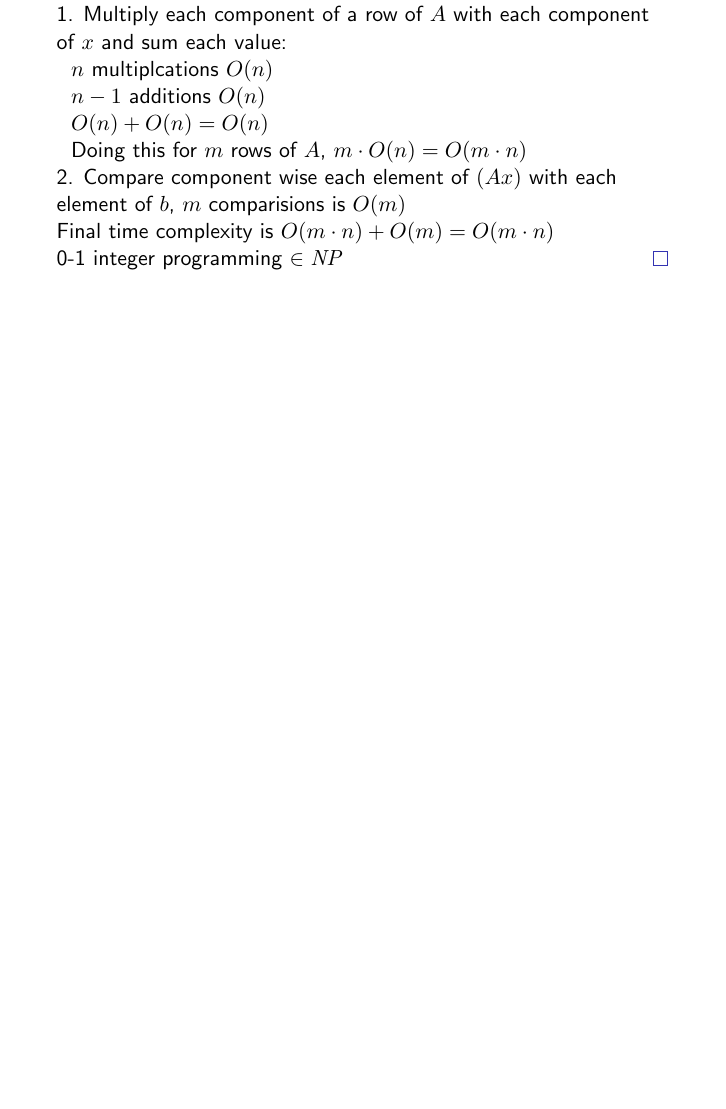
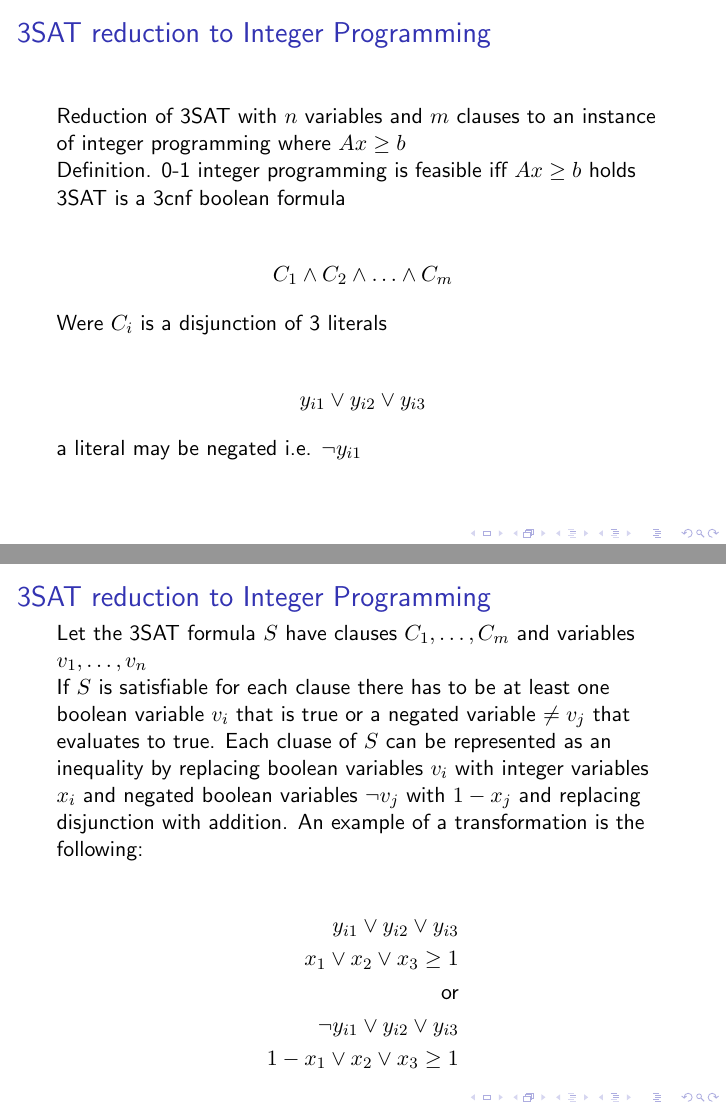
Before and after one commit to Pike96/0-1-integer-programming-np-complete, LaTeX slides (rev.tex): page 2 of 2 before the commit and pages 6 and 7 of 8 after it, the two joined at a grey line, the shorter picture padded with empty space. Compiled offline with pdfLaTeX.

Commit message:
Final revision

```diff
--- a/rev.tex
+++ b/rev.tex
@@ -1,6 +1,7 @@
-\documentclass[mathserif,handout]{beamer}
+\documentclass[mathserif]{beamer}
 \usepackage{amsmath}
 
-%\renewcommand{\qed}{\hfill\square}
+\title{NP-completeness of 0-1 Integer Programming}
+\author{Kurt McAlpine, 2004750}
 
 \begin{document}
@@ -21,3 +31,4 @@ Reformulating the integer programming optimisation problem into a descision
+Reformulating the integer programming optimisation problem into a decision
 problem so that I can give a proof of NP-completeness.\\
 
 ``Given $A$ and $b$ does there exist an $x$ such that the following condition
@@ -36,15 +57,66 @@ $M = $``On input $(A, b, x)$\\
 Time complexity of the verifier:\\
 1. Multiply each component of a row of $A$ with each component of $x$ and sum
 each value:\\
-~ $n$ multiplcations $O(n)$\\
+~ $n$ multiplications $O(n)$\\
 ~ $n - 1$ additions $O(n)$\\
 ~ $O(n) + O(n) = O(n)$\\
 ~ Doing this for $m$ rows of $A$, $m \cdot O(n) = O(m \cdot n )$\\
 
 2. Compare component wise each element of $(Ax)$ with each element of $b$, $m$
-comparisions is $O(m)$\\
+comparisons is $O(m)$\\
 
 Final time complexity is $O(m \cdot n) + O(m) = O(m \cdot n)$
 
 0-1 integer programming $\in \mathit{NP}$ \qed
 
+\end{frame}
+
+\begin{frame}
+\frametitle{3SAT reduction to Integer Programming}
+
+Reduction of 3SAT with $n$ variables and $m$ clauses to an instance of integer
+programming where $Ax \geq b$\\
+
+Definition. 0-1 integer programming is feasible iff $Ax \geq b$ holds\\
+
+3SAT is a 3cnf boolean formula\\
+
+\begin{align*}
+C_1 \wedge C_2 \wedge \ldots \wedge C_m
+\end{align*}
+
+Were $C_i$ is a disjunction of 3 literals
+
+\begin{align*}
+	y_{i1} \vee y_{i2} \vee y_{i3}
+\end{align*}
+
+a literal may be negated i.e. $\neg y_{i1}$
+
+\end{frame}
+
+\begin{frame}
+\frametitle{3SAT reduction to Integer Programming}
+
+Let the 3SAT formula $S$ have clauses $C_1,\ldots,C_m$ and variables
+$v_1,\ldots,v_n$\\
+
+If $S$ is satisfiable for each clause there has to be at least one boolean
+variable $v_i$ that is true or a negated variable $\neq v_j$ that evaluates to
+true. Each cluase of $S$ can be represented as an inequality by replacing
+boolean variables $v_i$ with integer variables $x_i$ and negated boolean
+variables $\neg v_j$ with $1 - x_j$ and replacing disjunction with addition. An
+example of a transformation is the following:
+
+\begin{align*}
+	y_{i1} \vee y_{i2} \vee y_{i3}\\
+	x_{1} \vee x_{2} \vee x_{3} \geq 1\\
+	\text{or}\\
+	\neg y_{i1} \vee y_{i2} \vee y_{i3}\\
+	1 - x_{1} \vee x_{2} \vee x_{3} \geq 1
+\end{align*}
+
+\end{frame}
+
+\begin{frame}
+\frametitle{3SAT reduction to Integer Programming}
@@ -50,0 +131 @@ Final time complexity is $O(m \cdot n) + O(m) = O(m \cdot n)$
+least one boolean variable that is true or a negated variable that evaluates to
```
Also changed, not shown: rev.tex (42 more changed lines).
